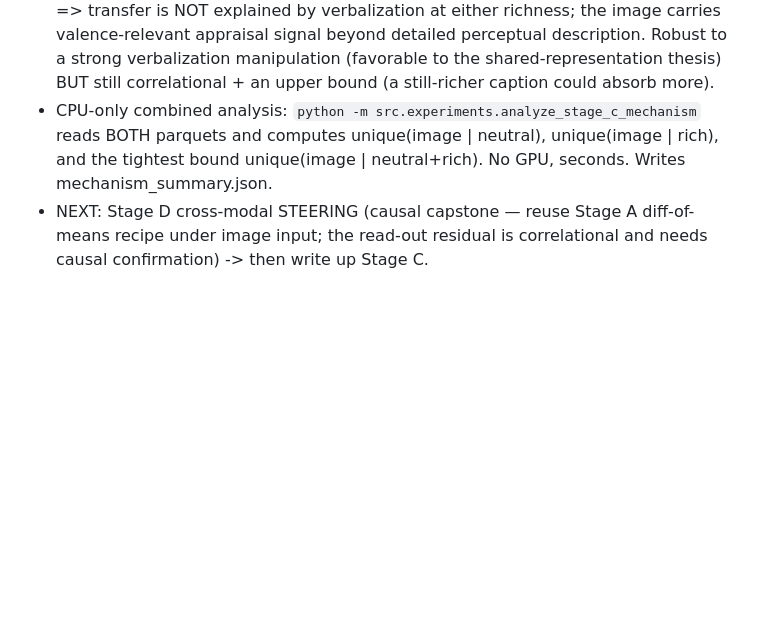
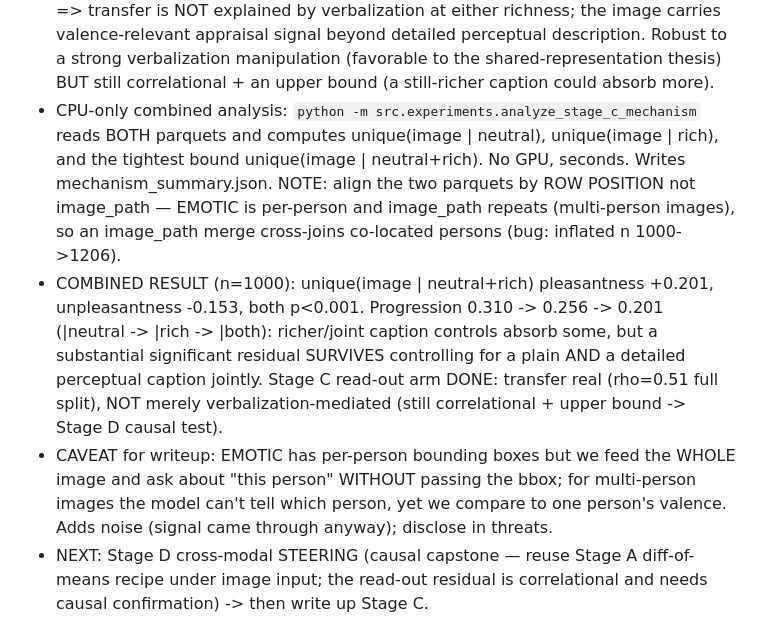
Before and after one commit to syedmahdi30/appraisal-research-algoverse, a Markdown page: MEMORY.md, the part around the change. Rendered like a GitHub page; blank space fills up the shorter version.

Commit message:
Record Stage C combined-caption result: residual survives both captions
unique(image | neutral+rich) = +0.201 pleasantness / -0.153 unpleasantness (p<0.001,
n=1000). Progression 0.310->0.256->0.201 across neutral->rich->both controls. Stage C
read-out arm complete: transfer is real (rho=0.51 full split) and not merely
verbalization-mediated. Logs the per-person/bbox caveat for the write-up.

Co-Authored-By: Claude Opus 4.8 <noreply@anthropic.com>

```diff
--- a/MEMORY.md
+++ b/MEMORY.md
@@ -110,7 +110,17 @@ Use the `/update-memory` skill to add entries.
   thesis) BUT still correlational + an upper bound (a still-richer caption could absorb more).
 - CPU-only combined analysis: `python -m src.experiments.analyze_stage_c_mechanism` reads BOTH
   parquets and computes unique(image | neutral), unique(image | rich), and the tightest bound
-  unique(image | neutral+rich). No GPU, seconds. Writes mechanism_summary.json.
+  unique(image | neutral+rich). No GPU, seconds. Writes mechanism_summary.json. NOTE: align the two
+  parquets by ROW POSITION not image_path — EMOTIC is per-person and image_path repeats (multi-person
+  images), so an image_path merge cross-joins co-located persons (bug: inflated n 1000->1206).
+- COMBINED RESULT (n=1000): unique(image | neutral+rich) pleasantness +0.201, unpleasantness -0.153,
+  both p<0.001. Progression 0.310 -> 0.256 -> 0.201 (|neutral -> |rich -> |both): richer/joint caption
+  controls absorb some, but a substantial significant residual SURVIVES controlling for a plain AND a
+  detailed perceptual caption jointly. Stage C read-out arm DONE: transfer real (rho=0.51 full split),
+  NOT merely verbalization-mediated (still correlational + upper bound -> Stage D causal test).
+- CAVEAT for writeup: EMOTIC has per-person bounding boxes but we feed the WHOLE image and ask about
+  "this person" WITHOUT passing the bbox; for multi-person images the model can't tell which person,
+  yet we compare to one person's valence. Adds noise (signal came through anyway); disclose in threats.
 - NEXT: Stage D cross-modal STEERING (causal capstone — reuse Stage A diff-of-means recipe under image
   input; the read-out residual is correlational and needs causal confirmation) -> then write up Stage C.
 
```
